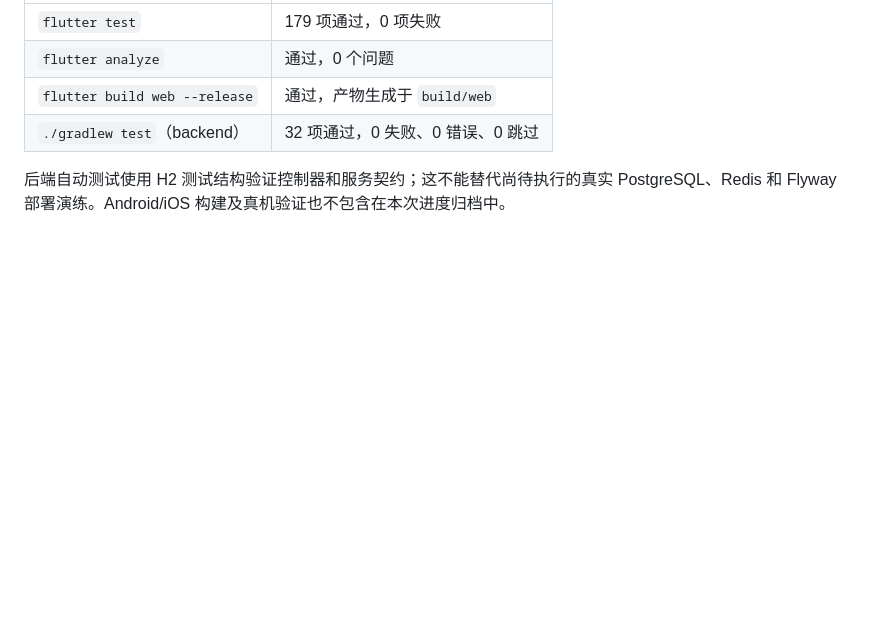
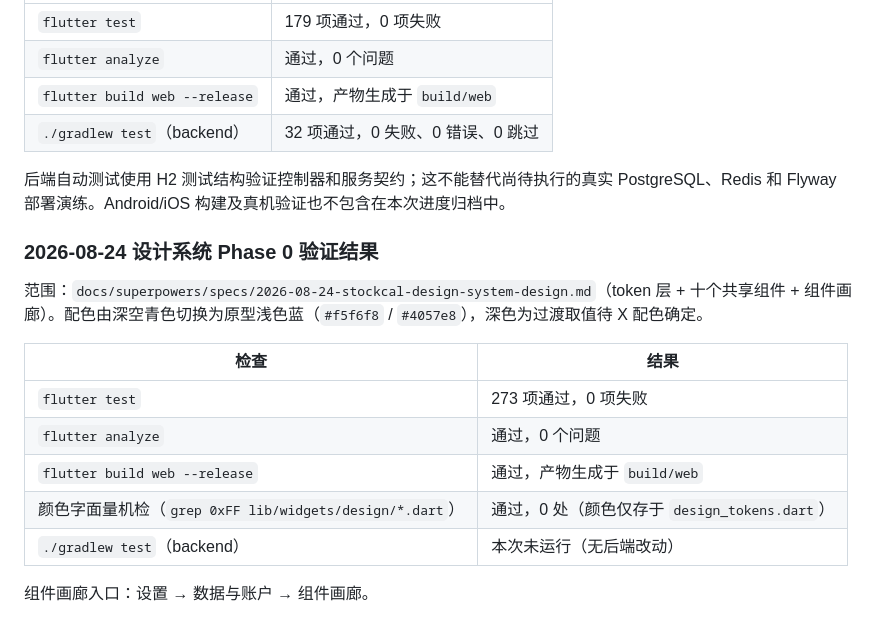
Before and after one commit to WooYu/Sock, a Markdown page: docs/handoff/2026-08-14-stockcal-current-status.md, the part around the change. Drawn GitHub-style; blank space fills up the shorter version.

Commit message:
docs: record design-system phase 0 verification results
Co-Authored-By: Claude Opus 4.8 (1M context) <noreply@anthropic.com>

```diff
--- a/docs/handoff/2026-08-14-stockcal-current-status.md
+++ b/docs/handoff/2026-08-14-stockcal-current-status.md
@@ -94,3 +94,17 @@ cd backend
 | `./gradlew test`（backend） | 32 项通过，0 失败、0 错误、0 跳过 |
 
 后端自动测试使用 H2 测试结构验证控制器和服务契约；这不能替代尚待执行的真实 PostgreSQL、Redis 和 Flyway 部署演练。Android/iOS 构建及真机验证也不包含在本次进度归档中。
+
+### 2026-08-24 设计系统 Phase 0 验证结果
+
+范围：`docs/superpowers/specs/2026-08-24-stockcal-design-system-design.md`（token 层 + 十个共享组件 + 组件画廊）。配色由深空青色切换为原型浅色蓝（`#f5f6f8` / `#4057e8`），深色为过渡取值待 X 配色确定。
+
+| 检查 | 结果 |
+|---|---|
+| `flutter test` | 273 项通过，0 项失败 |
+| `flutter analyze` | 通过，0 个问题 |
+| `flutter build web --release` | 通过，产物生成于 `build/web` |
+| 颜色字面量机检（`grep 0xFF lib/widgets/design/*.dart`） | 通过，0 处（颜色仅存于 `design_tokens.dart`） |
+| `./gradlew test`（backend） | 本次未运行（无后端改动） |
+
+组件画廊入口：设置 → 数据与账户 → 组件画廊。
```
